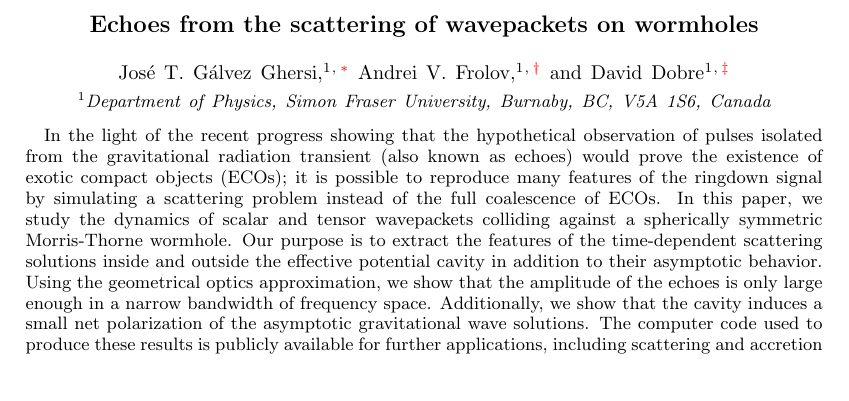
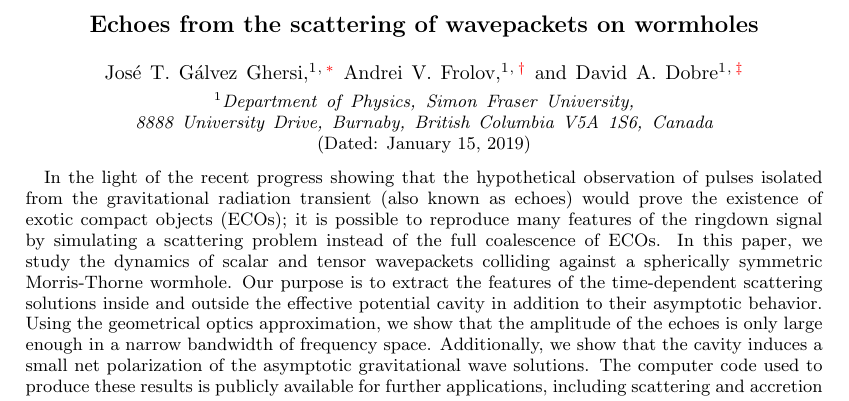
Before and after one commit to josegalvez/Echoes-paper, a LaTeX paper (paper.tex): part of page 1 of 12, cut so that both start at the same text. Compiled offline with pdfLaTeX.

Commit message:
Add files via upload

```diff
--- a/paper.tex
+++ b/paper.tex
@@ -48,10 +48,11 @@
 \email{joseg@sfu.ca}
 \author{Andrei V. Frolov}
 \email{frolov@sfu.ca}
-\author{David Dobre}
+\author{David A. Dobre}
 \email{ddobre@sfu.ca}
-\affiliation{Department of Physics, Simon Fraser University, Burnaby, BC, V5A 1S6, Canada}
-
+\affiliation{Department of Physics, Simon Fraser University,\\
+ 8888 University Drive, Burnaby, British Columbia V5A 1S6, Canada}
+\date{\today}
 
 \begin{abstract}
 In the light of the recent progress showing that the hypothetical observation of pulses isolated from the gravitational radiation transient (also known as echoes) would prove the existence of exotic compact objects (ECOs); it is possible to reproduce many features of the ringdown signal by simulating a scattering problem instead of the full coalescence of ECOs. In this paper, we study the dynamics of scalar and tensor wavepackets colliding against a spherically symmetric Morris-Thorne wormhole. Our purpose is to extract the features of the time-dependent scattering solutions inside and outside the effective potential cavity in addition to their asymptotic behavior. Using the geometrical optics approximation, we show that the amplitude of the echoes is only large enough in a narrow bandwidth of frequency space. Additionally, we show that the cavity induces a small net polarization of the asymptotic gravitational wave solutions. The computer code used to produce these results is publicly available for further applications, including scattering and accretion processes.
```
Also changed, not shown: paper.tex (2 more changed lines).
